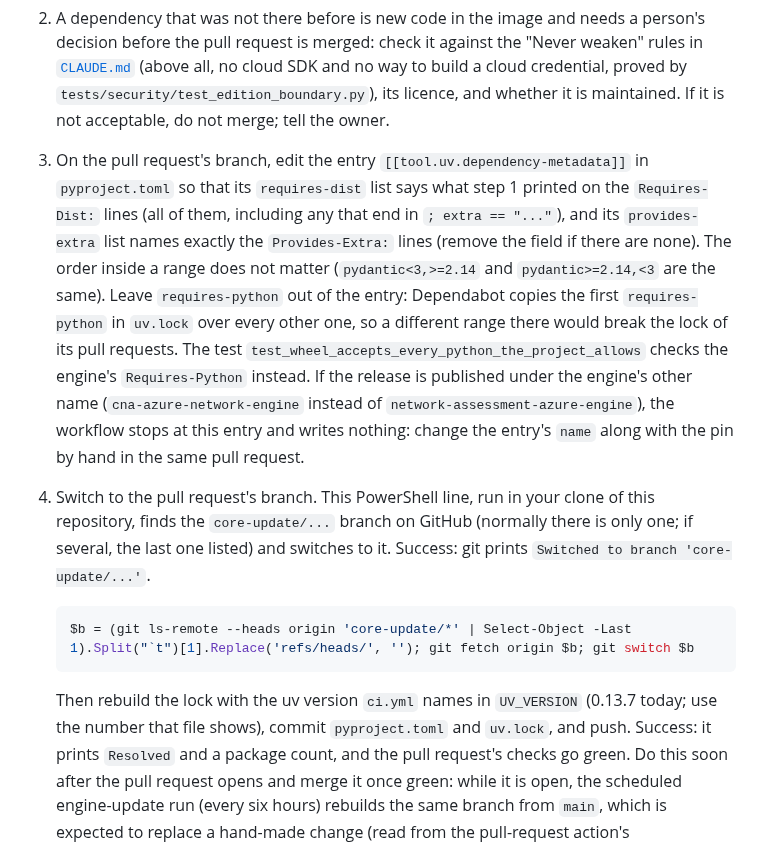
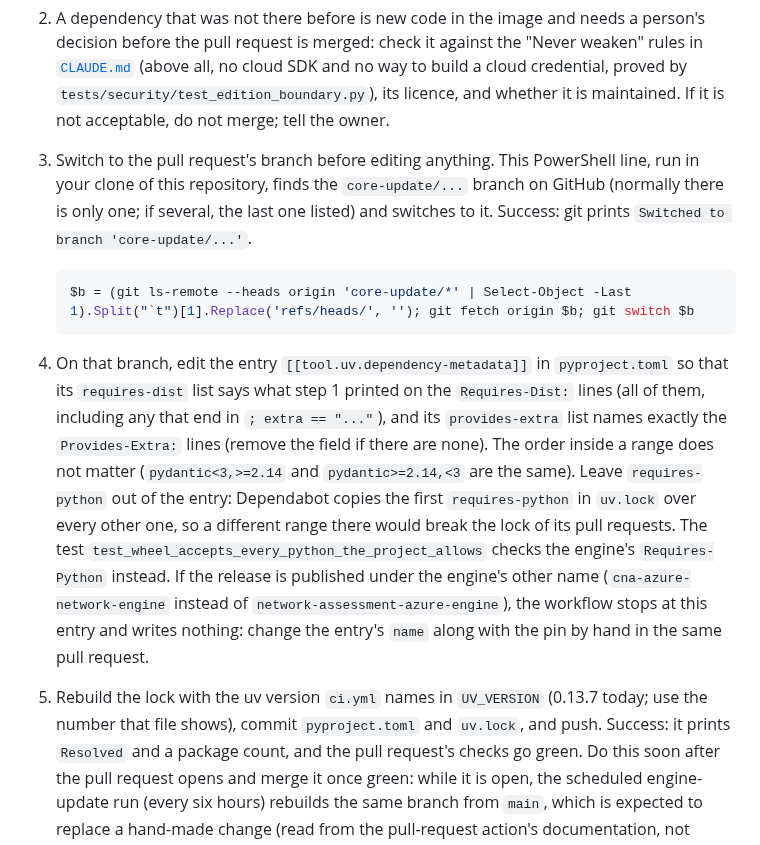
Before and after one commit to saulpatinojr/HCW-NetworkEyes_AddOn, a Markdown page: docs/operations/runbook.md, the part around the change. GitHub-like rendering.

Commit message:
docs: switch to the bump branch before editing it (HCW-HybridCloudWorks#1707)
Copilot pointed out that the runbook said to edit the pull request's
branch one step before it gave the line that switches to it. The switch
is now step 3, the edit step 4 and the re-lock step 5.

Co-Authored-By: Claude Opus 5.5 <noreply@anthropic.com>
Claude-Session: https://claude.ai/code/session_011yxLiYKZa66LXpHwg98G4n

````diff
--- a/docs/operations/runbook.md
+++ b/docs/operations/runbook.md
@@ -280,7 +280,15 @@ compatibility check in the workflow run goes red and the pull request carries th
    is merged: check it against the "Never weaken" rules in [`CLAUDE.md`](../../CLAUDE.md) (above all, no cloud SDK and no
    way to build a cloud credential, proved by `tests/security/test_edition_boundary.py`), its licence, and whether it is
    maintained. If it is not acceptable, do not merge; tell the owner.
-3. On the pull request's branch, edit the entry `[[tool.uv.dependency-metadata]]` in `pyproject.toml` so that its
+3. Switch to the pull request's branch before editing anything. This PowerShell line, run in your clone of this repository, finds the
+   `core-update/...` branch on GitHub (normally there is only one; if several, the last one listed) and switches to it.
+   Success: git prints `Switched to branch 'core-update/...'`.
+
+   ```powershell
+   $b = (git ls-remote --heads origin 'core-update/*' | Select-Object -Last 1).Split("`t")[1].Replace('refs/heads/', ''); git fetch origin $b; git switch $b
+   ```
+
+4. On that branch, edit the entry `[[tool.uv.dependency-metadata]]` in `pyproject.toml` so that its
    `requires-dist` list says what step 1 printed on the `Requires-Dist:` lines (all of them, including any that end in
    `; extra == "..."`), and its `provides-extra` list names exactly the `Provides-Extra:` lines (remove the field if
    there are none). The order inside a range does not matter (`pydantic<3,>=2.14` and `pydantic>=2.14,<3` are the same).
@@ -290,15 +298,7 @@ compatibility check in the workflow run goes red and the pull request carries th
    If the release is published under the engine's other name (`cna-azure-network-engine` instead of
    `network-assessment-azure-engine`), the workflow stops at this entry and writes nothing: change the entry's `name`
    along with the pin by hand in the same pull request.
-4. Switch to the pull request's branch. This PowerShell line, run in your clone of this repository, finds the
-   `core-update/...` branch on GitHub (normally there is only one; if several, the last one listed) and switches to it.
-   Success: git prints `Switched to branch 'core-update/...'`.
-
-   ```powershell
-   $b = (git ls-remote --heads origin 'core-update/*' | Select-Object -Last 1).Split("`t")[1].Replace('refs/heads/', ''); git fetch origin $b; git switch $b
-   ```
-
-   Then rebuild the lock with the uv version `ci.yml` names in `UV_VERSION` (0.13.7 today; use the number that file
+5. Rebuild the lock with the uv version `ci.yml` names in `UV_VERSION` (0.13.7 today; use the number that file
    shows), commit `pyproject.toml` and `uv.lock`, and push. Success: it prints `Resolved` and a package count, and the
    pull request's checks go green. Do this soon after the pull request opens and merge it once green: while it is open,
    the scheduled engine-update run (every six hours) rebuilds the same branch from `main`, which is expected to replace
````
